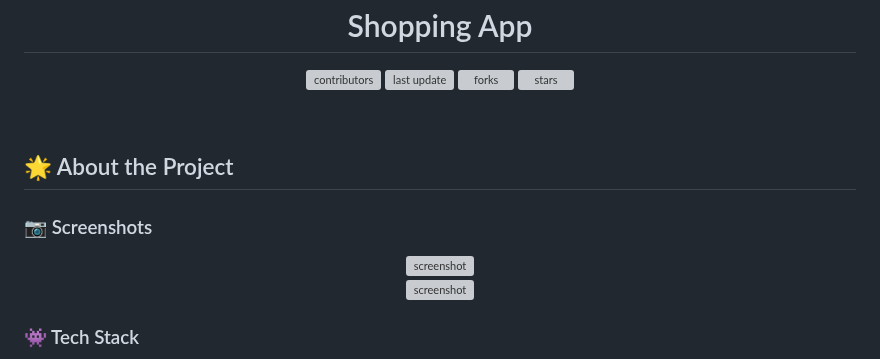
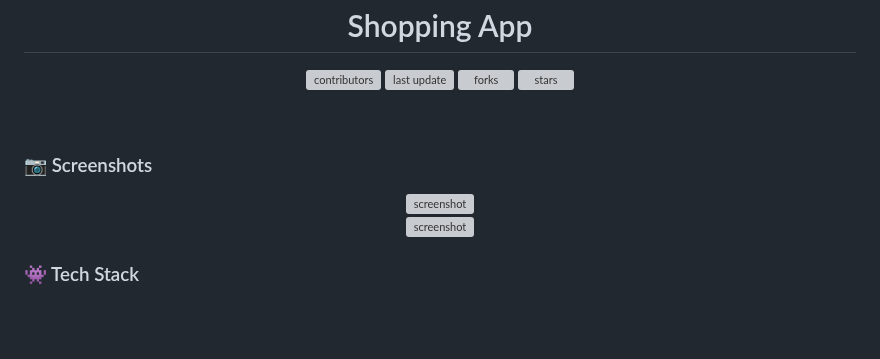
Before and after one commit to Manticodes/flutter_commercial_nodjs, a Markdown page: README.md, the part around one of its changes. GitHub-like rendering; blank space fills up the shorter version; grey boxes are pictures that could not be loaded.

```diff
--- a/README.md
+++ b/README.md
@@ -27,9 +27,6 @@
 <br />
 
 
-<!-- About the Project -->
-## :star2: About the Project
-
 
 <!-- Screenshots -->
 ### :camera: Screenshots
```
Also changed, not shown: other parts of README.md (+2 -2 lines).
